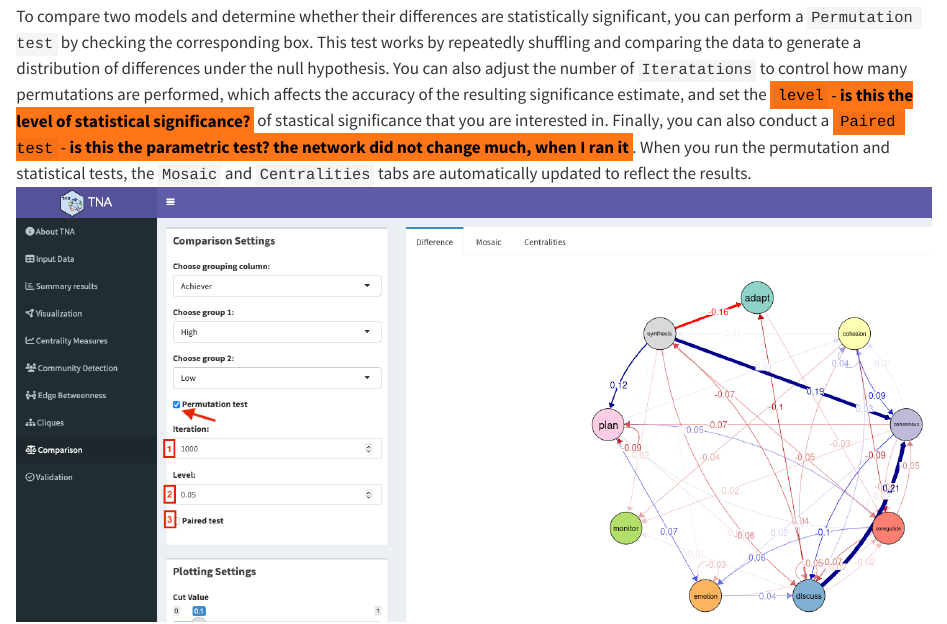
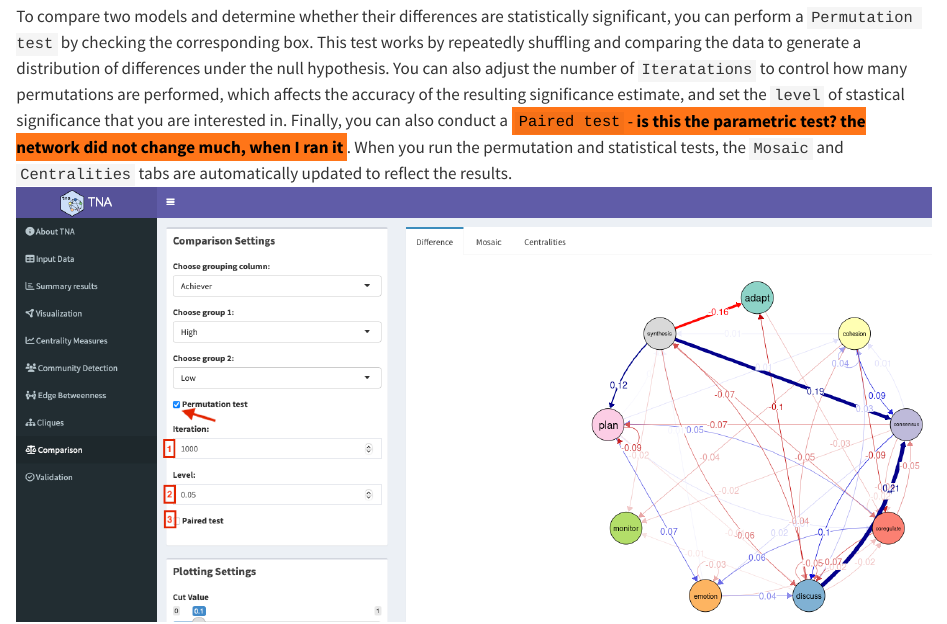
Before and after one commit to lamethods/tna-workshop, a Quarto document (chapters/chapter9-comparison.qmd): the page in a window 1100 px wide, from 1260 px down. Rendered offline with R 4.5, knitr and Pandoc in place of Quarto, with nearby package versions.

Commit message:
Update chapter9-comparison.qmd

```diff
--- a/chapters/chapter9-comparison.qmd
+++ b/chapters/chapter9-comparison.qmd
@@ -22,6 +22,6 @@ The centrality measures table is accompanied by visualizations. You can choose h
 
 ![](vis/fig15.png)
 
-To compare two models and determine whether their differences are statistically significant, you can perform a `Permutation test` by checking the corresponding box. This test works by repeatedly shuffling and comparing the data to generate a distribution of differences under the null hypothesis. You can also adjust the number of `Iteratations` to control how many permutations are performed, which affects the accuracy of the resulting significance estimate, and set the [`level` - **is this the level of statistical significance?**]{.mark} of stastical significance that you are interested in. Finally, you can also conduct a [`Paired test` - **is this the parametric test? the network did not change much, when I ran it**]{.mark}. When you run the permutation and statistical tests, the `Mosaic` and `Centralities` tabs are automatically updated to reflect the results.
+To compare two models and determine whether their differences are statistically significant, you can perform a `Permutation test` by checking the corresponding box. This test works by repeatedly shuffling and comparing the data to generate a distribution of differences under the null hypothesis. You can also adjust the number of `Iteratations` to control how many permutations are performed, which affects the accuracy of the resulting significance estimate, and set the `level` of stastical significance that you are interested in. Finally, you can also conduct a [`Paired test` - **is this the parametric test? the network did not change much, when I ran it**]{.mark}. When you run the permutation and statistical tests, the `Mosaic` and `Centralities` tabs are automatically updated to reflect the results.
 ![](vis/fig16.png)
 Finally, you can adjust the same plot settings as in the Visualization section.
```
